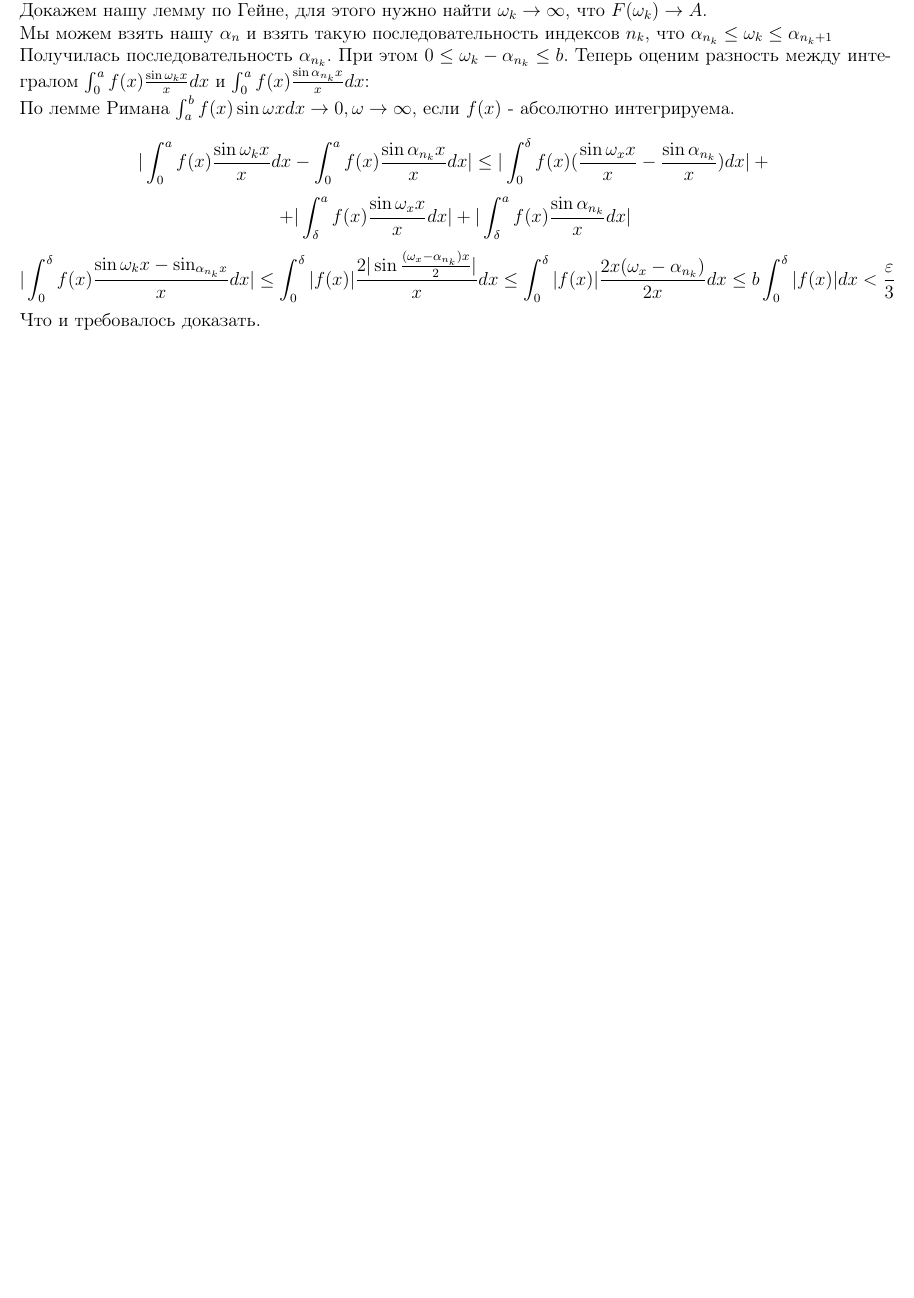
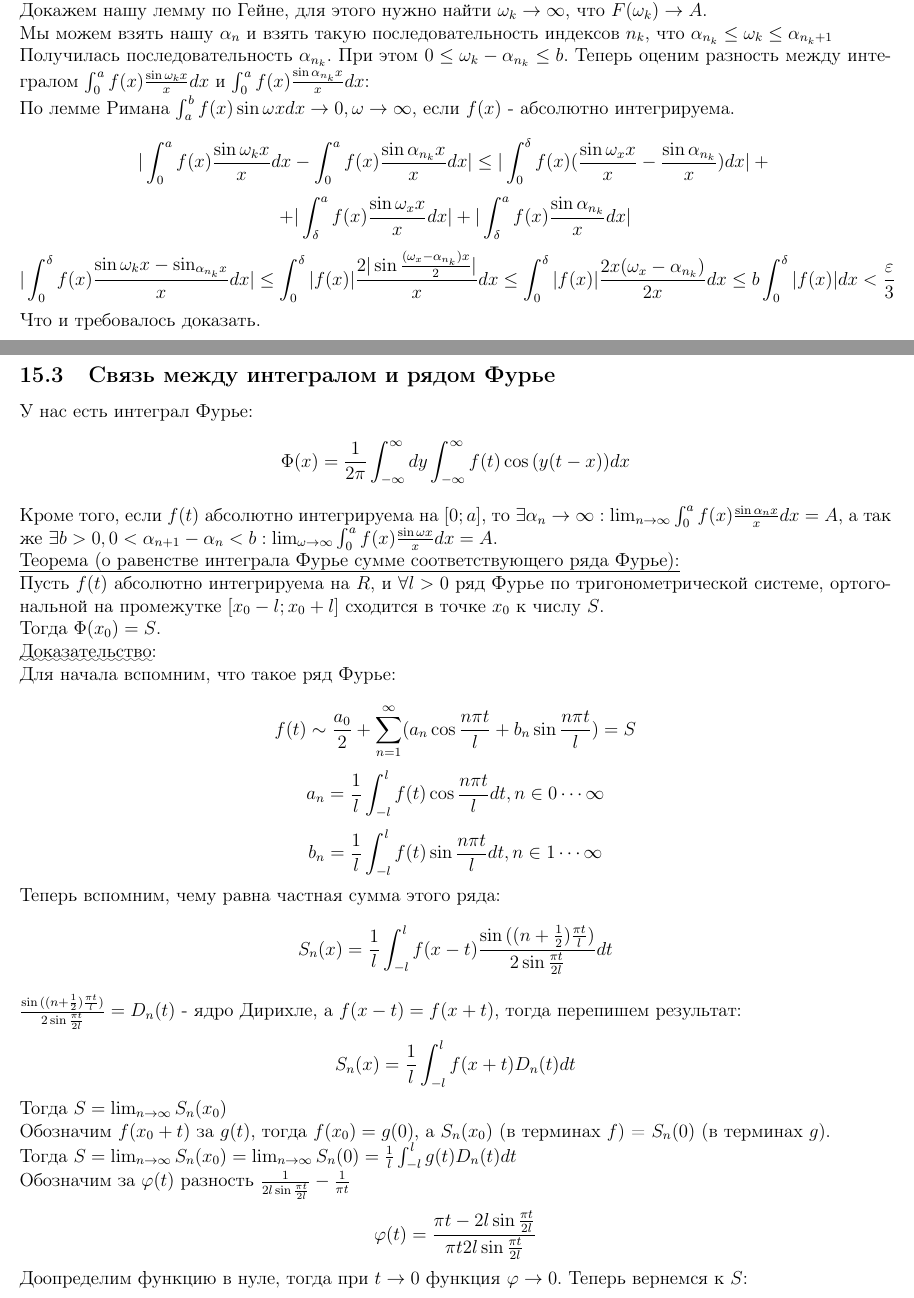
Before and after one commit to buraindo/ITMO, a LaTeX document (Mathanalysis/4thSemester/Conspectus/Conspectus.tex): part of page 45 of 45 before the commit and two parts of pages 45 and 46 of 47 after it, the two joined at a grey line, cut so that both start at the same text, the shorter picture padded with empty space. Compiled offline with pdfLaTeX.

Commit message:
"Added last mathanalysis lecture"

```diff
--- a/Mathanalysis/4thSemester/Conspectus/Conspectus.tex
+++ b/Mathanalysis/4thSemester/Conspectus/Conspectus.tex
@@ -1098,3 +1098,25 @@ $$|\int_0^a f(x) \frac{\sin{\omega_k x}}{x} dx - \int_0^a f(x) \frac{\sin{\alpha
 $$+ |\int_{\delta}^a f(x) \frac{\sin{\omega_x x}}{x} dx| + |\int_{\delta}^a f(x) \frac{\sin{\alpha_{n_k}}}{x} dx|\\$$
 $$|\int_0^{\delta} f(x) \frac{\sin{\omega_k x} - \sin_{\alpha_{n_k} x}}{x} dx| \leq \int_0^{\delta} |f(x)| \frac{2|\sin{\frac{(\omega_x - \alpha_{n_k})x}{2}}|}{x} dx \leq \int_0^{\delta} |f(x)| \frac{2x(\omega_x - \alpha_{n_k})}{2x} dx \leq b \int_0^{\delta} |f(x)| dx < \frac{\varepsilon}{3}$$
 Что и требовалось доказать.\par
+\subsection{Связь между интегралом и рядом Фурье}
+У нас есть интеграл Фурье:
+$$\Phi (x) = \frac{1}{2\pi} \int_{-\infty}^{\infty} dy \int_{-\infty}^{\infty} f(t) \cos{(y(t-x))} dx$$
+Кроме того, если $f(t)$ абсолютно интегрируема на $[0; a]$, то $\exists \alpha_n \to \infty : \lim_{n\to\infty} \int_0^a f(x) \frac{\sin{\alpha_n x}}{x} dx = A$, а так же $\exists b > 0, 0 < \alpha_{n+1} - \alpha_n < b : \lim_{\omega \to \infty} \int_0^a f(x) \frac{\sin{\omega x}}{x} dx = A$.\par
+\uline{Теорема (о равенстве интеграла Фурье сумме соответствующего ряда Фурье):}\par
+Пусть $f(t)$ абсолютно интегрируема на $R$, и $\forall l > 0$ ряд Фурье по тригонометрической системе, ортогональной на промежутке $[x_0 -l; x_0 + l]$ сходится в точке $x_0$ к числу $S$.\par
+Тогда $\Phi (x_0) = S$.\par
+\uwave{Доказательство}:\par
+Для начала вспомним, что такое ряд Фурье:\par
+$$f(t) \sim \frac{a_0}{2} + \sum_{n=1}^{\infty} (a_n \cos{\frac{n\pi t}{l}} + b_n \sin{\frac{n\pi t}{l}}) = S$$
+$$a_n = \frac{1}{l} \int_{-l}^{l} f(t) \cos{\frac{n\pi t}{l}} dt, n \in 0 \cdots \infty$$
+$$b_n = \frac{1}{l} \int_{-l}^{l} f(t) \sin{\frac{n\pi t}{l}} dt, n \in 1 \cdots \infty$$
+Теперь вспомним, чему равна частная сумма этого ряда:
+$$S_n(x) = \frac{1}{l} \int_{-l}^{l} f(x-t) \frac{\sin{((n+\frac{1}{2})\frac{\pi t}{l})}}{2\sin{\frac{\pi t}{2 l}}} dt$$
+$\frac{\sin{((n+\frac{1}{2})\frac{\pi t}{l})}}{2\sin{\frac{\pi t}{2 l}}} = D_n (t)$ - ядро Дирихле, а $f(x-t) = f(x+t)$, тогда перепишем результат:\par
+$$S_n(x) = \frac{1}{l} \int_{-l}^{l} f(x+t) D_n(t) dt$$
+Тогда $S = \lim_{n\to\infty} S_n(x_0)$\par
+Обозначим $f(x_0+t)$ за $g(t)$, тогда $f(x_0) = g(0)$, а $S_n(x_0)$ (в терминах $f$) = $S_n(0)$ (в терминах $g$).\par
+Тогда $S = \lim_{n\to\infty} S_n(x_0) = \lim_{n\to\infty} S_n(0) = \frac{1}{l} \int_{-l}^{l} g(t) D_n(t) dt$\par
+Обозначим за $\varphi (t)$ разность $\frac{1}{2l\sin{\frac{\pi t}{2l}}} - \frac{1}{\pi t}$\par
+$$\varphi (t) = \frac{\pi t - 2l \sin{\frac{\pi t}{2l}}}{\pi t 2 l\sin{\frac{\pi t}{2l}}}$$
+Доопределим функцию в нуле, тогда при $t \to 0$ функция $\varphi \to 0$. Теперь вернемся к $S$:\par
```
Also changed, not shown: Mathanalysis/4thSemester/Conspectus/Conspectus.pdf, Mathanalysis/4thSemester/Conspectus/Conspectus.tex (27 more changed lines), 5 other files.
